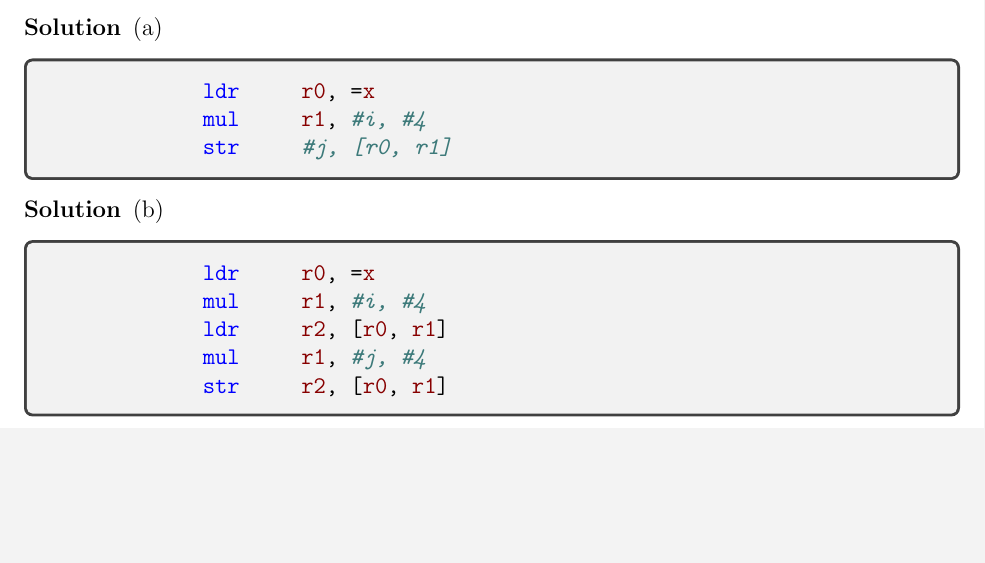
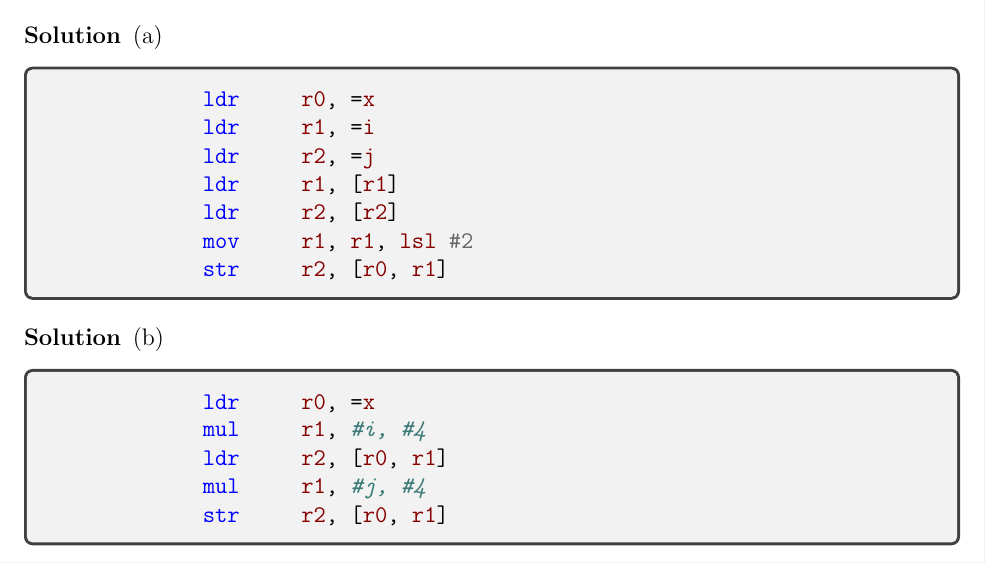
Before and after one commit to chiq2045/Assembly, a LaTeX document (Chapter 5/Cp5.tex): part of the page before the commit and part of page 1 of 2 after it, cut so that both start at the same text, the shorter picture padded with empty space. Compiled offline with pdfLaTeX.

Commit message:
3.10a is correct now

```diff
--- a/Chapter 5/Cp5.tex
+++ b/Chapter 5/Cp5.tex
@@ -72,8 +72,12 @@
     \begin{solution}((a)
         \begin{minted}{gas}
             ldr     r0, =x
-            mul     r1, #i, #4
-            str     #j, [r0, r1]
+            ldr     r1, =i
+            ldr     r2, =j
+            ldr     r1, [r1]
+            ldr     r2, [r2]
+            mov     r1, r1, lsl #2
+            str     r2, [r0, r1]
         \end{minted}
     \end{solution}
     \begin{solution}((b)
```
Also changed, not shown: Chapter 5/Cp5.pdf, 6 other files.
